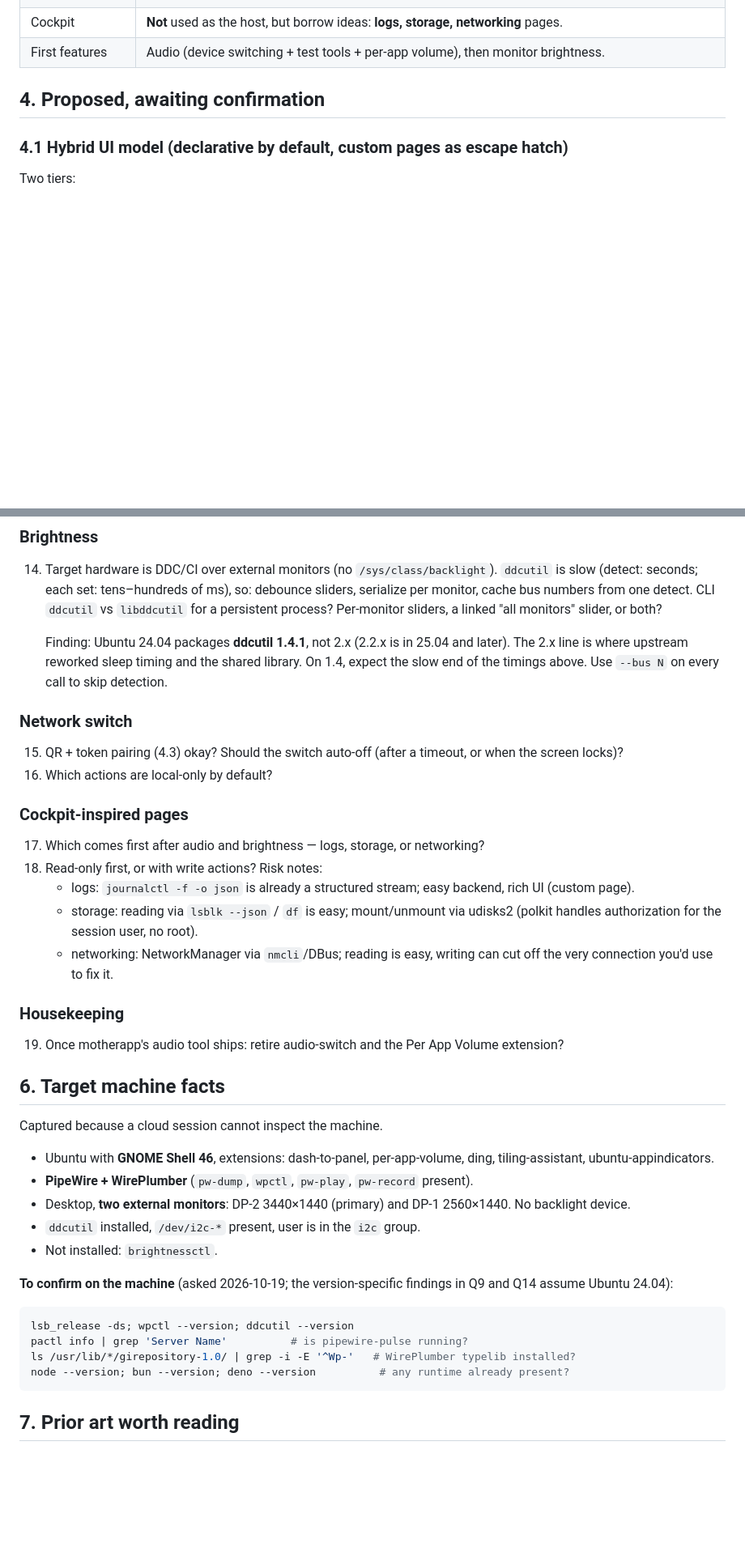
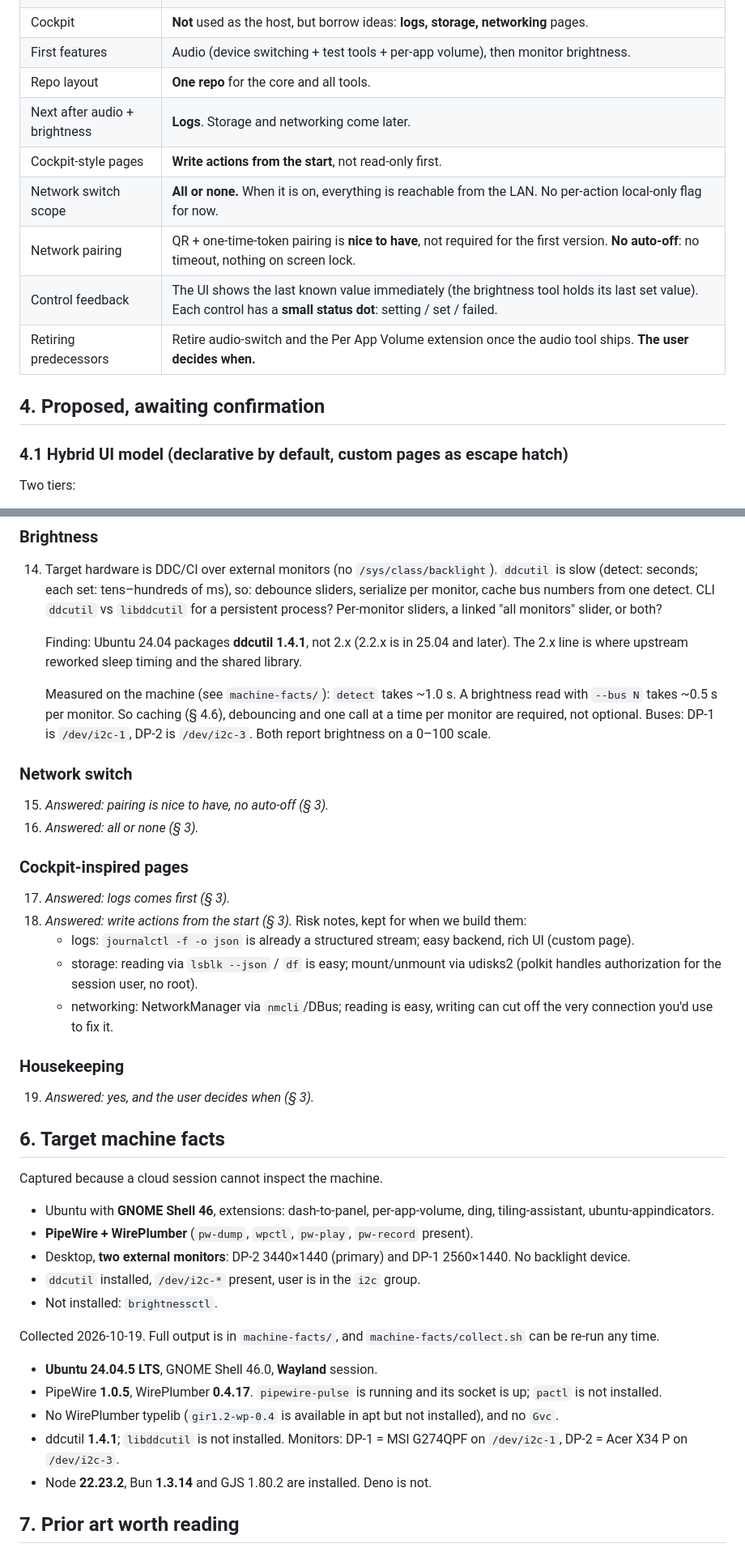
Before and after one commit to erkantaylan/motherapp, a Markdown page: DESIGN.md, 2 parts joined by grey strips. Shown at 81% size. Drawn GitHub-style; blank space fills up the shorter version.

````diff
--- a/DESIGN.md
+++ b/DESIGN.md
@@ -51,6 +51,13 @@ GNOME 48 unless its author updates it.
 | Per-app audio scope | **Playback streams only** (apps playing sound), not recording apps. |
 | Cockpit | **Not** used as the host, but borrow ideas: **logs, storage, networking** pages. |
 | First features | Audio (device switching + test tools + per-app volume), then monitor brightness. |
+| Repo layout | **One repo** for the core and all tools. |
+| Next after audio + brightness | **Logs**. Storage and networking come later. |
+| Cockpit-style pages | **Write actions from the start**, not read-only first. |
+| Network switch scope | **All or none.** When it is on, everything is reachable from the LAN. No per-action local-only flag for now. |
+| Network pairing | QR + one-time-token pairing is **nice to have**, not required for the first version. **No auto-off**: no timeout, nothing on screen lock. |
+| Control feedback | The UI shows the last known value immediately (the brightness tool holds its last set value). Each control has a **small status dot**: setting / set / failed. |
+| Retiring predecessors | Retire audio-switch and the Per App Volume extension once the audio tool ships. **The user decides when.** |
 
 ## 4. Proposed, awaiting confirmation
 
@@ -168,19 +253,22 @@ designing in a vacuum.
     process? Per-monitor sliders, a linked "all monitors" slider, or both?
 
     Finding: Ubuntu 24.04 packages **ddcutil 1.4.1**, not 2.x (2.2.x is in 25.04 and later).
-    The 2.x line is where upstream reworked sleep timing and the shared library. On 1.4,
-    expect the slow end of the timings above. Use `--bus N` on every call to skip detection.
+    The 2.x line is where upstream reworked sleep timing and the shared library.
+
+    Measured on the machine (see `machine-facts/`): `detect` takes ~1.0 s. A brightness read
+    with `--bus N` takes ~0.5 s per monitor. So caching (§ 4.6), debouncing and one call at a
+    time per monitor are required, not optional. Buses: DP-1 is `/dev/i2c-1`, DP-2 is
+    `/dev/i2c-3`. Both report brightness on a 0–100 scale.
 
 ### Network switch
 
-15. QR + token pairing (4.3) okay? Should the switch auto-off (after a timeout, or when the
-    screen locks)?
-16. Which actions are local-only by default?
+15. *Answered: pairing is nice to have, no auto-off (§ 3).*
+16. *Answered: all or none (§ 3).*
 
 ### Cockpit-inspired pages
 
-17. Which comes first after audio and brightness — logs, storage, or networking?
-18. Read-only first, or with write actions? Risk notes:
+17. *Answered: logs comes first (§ 3).*
+18. *Answered: write actions from the start (§ 3).* Risk notes, kept for when we build them:
     - logs: `journalctl -f -o json` is already a structured stream; easy backend, rich UI (custom page).
     - storage: reading via `lsblk --json` / `df` is easy; mount/unmount via udisks2 (polkit
       handles authorization for the session user, no root).
@@ -189,7 +277,7 @@ designing in a vacuum.
 
 ### Housekeeping
 
-19. Once motherapp's audio tool ships: retire audio-switch and the Per App Volume extension?
+19. *Answered: yes, and the user decides when (§ 3).*
 
 ## 6. Target machine facts
 
@@ -203,15 +291,16 @@ Captured because a cloud session cannot inspect the machine.
 - `ddcutil` installed, `/dev/i2c-*` present, user is in the `i2c` group.
 - Not installed: `brightnessctl`.
 
-**To confirm on the machine** (asked 2026-10-19; the version-specific findings in Q9 and Q14
-assume Ubuntu 24.04):
+Collected 2026-10-19. Full output is in `machine-facts/`, and `machine-facts/collect.sh` can be
+re-run any time.
 
-```sh
-lsb_release -ds; wpctl --version; ddcutil --version
-pactl info | grep 'Server Name'          # is pipewire-pulse running?
-ls /usr/lib/*/girepository-1.0/ | grep -i -E '^Wp-'   # WirePlumber typelib installed?
-node --version; bun --version; deno --version          # any runtime already present?
-```
+- **Ubuntu 24.04.5 LTS**, GNOME Shell 46.0, **Wayland** session.
+- PipeWire **1.0.5**, WirePlumber **0.4.17**. `pipewire-pulse` is running and its socket is up;
+  `pactl` is not installed.
+- No WirePlumber typelib (`gir1.2-wp-0.4` is available in apt but not installed), and no `Gvc`.
+- ddcutil **1.4.1**; `libddcutil` is not installed. Monitors: DP-1 = MSI G274QPF on
+  `/dev/i2c-1`, DP-2 = Acer X34 P on `/dev/i2c-3`.
+- Node **22.23.2**, Bun **1.3.14** and GJS 1.80.2 are installed. Deno is not.
 
 ## 7. Prior art worth reading
 
````
Also changed, not shown: other parts of DESIGN.md (+102 -24 lines).
